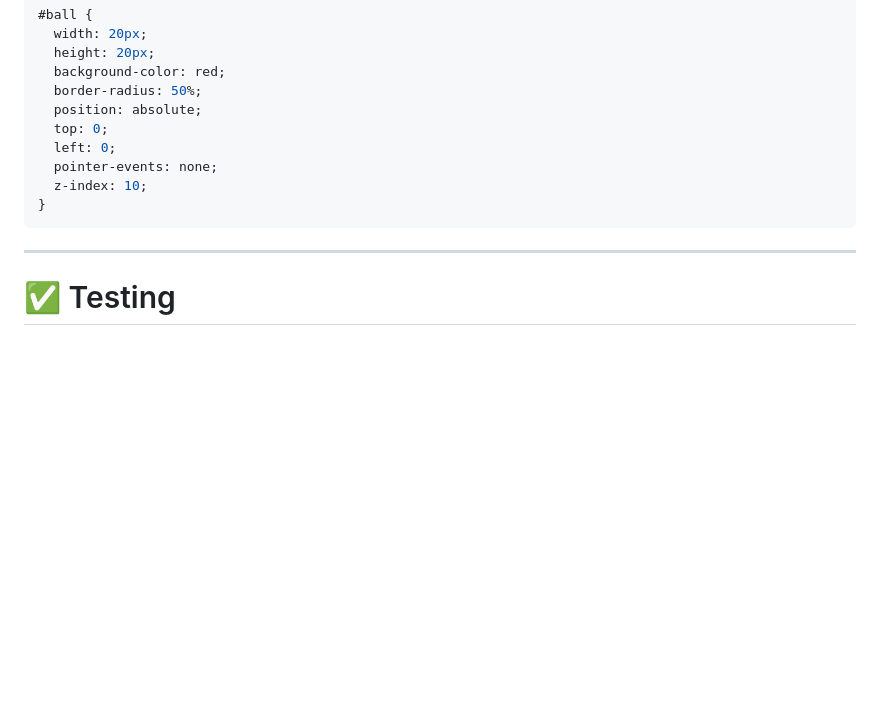
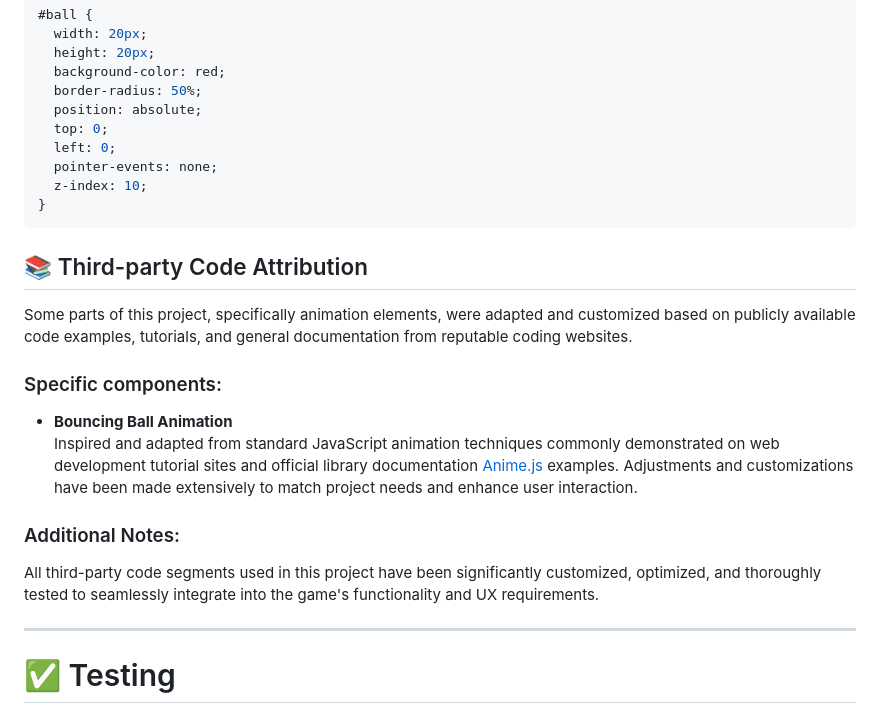
Before and after one commit to Oscar-Ivs/MemoryGame, a Markdown page: README.md, the part around the change. GitHub-like rendering; blank space fills up the shorter version.

Commit message:
Description of the use of third-party code

````diff
--- a/README.md
+++ b/README.md
@@ -630,6 +630,18 @@ Added CSS style:
   z-index: 10;
 }
 ```
+## 📚 Third-party Code Attribution
+
+Some parts of this project, specifically animation elements, were adapted and customized based on publicly available code examples, tutorials, and general documentation from reputable coding websites.
+
+### Specific components:
+
+- **Bouncing Ball Animation**
+  Inspired and adapted from standard JavaScript animation techniques commonly demonstrated on web development tutorial sites and official library documentation [Anime.js](https://animejs.com/) examples. Adjustments and customizations have been made extensively to match project needs and enhance user interaction.
+
+### Additional Notes:
+All third-party code segments used in this project have been significantly customized, optimized, and thoroughly tested to seamlessly integrate into the game's functionality and UX requirements.
+
 ---
 # ✅ Testing
 
````
